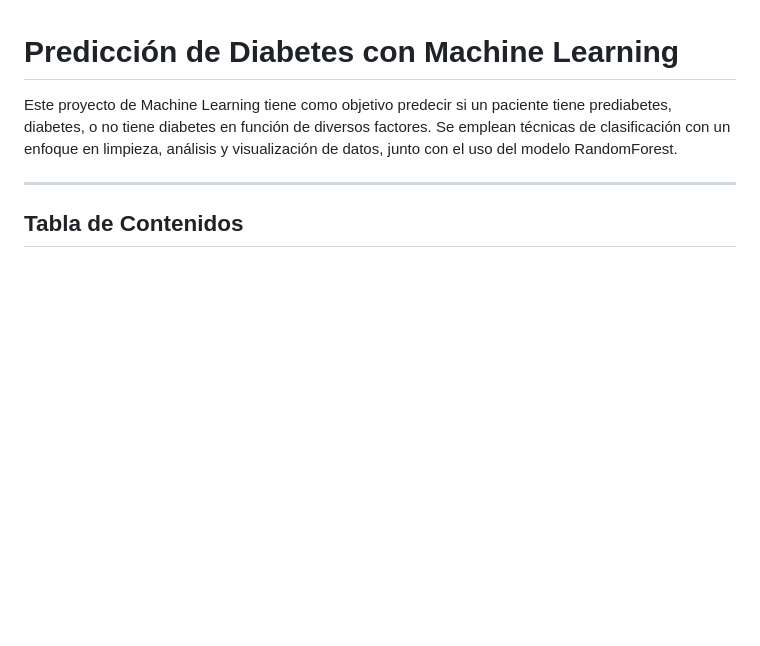
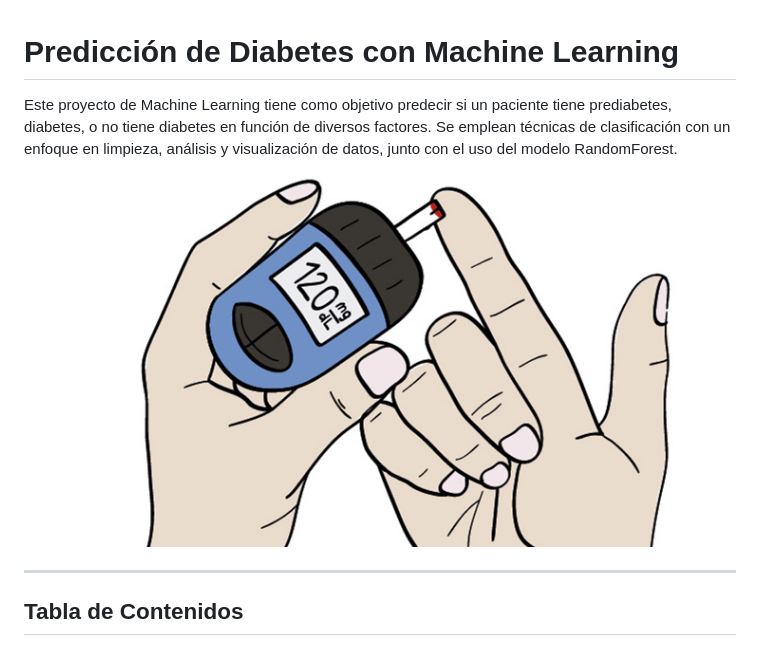
Before and after one commit to germangarest/ML-Diabetes, a Markdown page: README.md, the part around the change. Rendered like a GitHub page; blank space fills up the shorter version.

```diff
--- a/README.md
+++ b/README.md
@@ -1,6 +1,8 @@
 # **Predicción de Diabetes con Machine Learning**
 
 Este proyecto de Machine Learning tiene como objetivo predecir si un paciente tiene prediabetes, diabetes, o no tiene diabetes en función de diversos factores. Se emplean técnicas de clasificación con un enfoque en limpieza, análisis y visualización de datos, junto con el uso del modelo RandomForest.
+
+![Diabetes](img/diabetes.jpg)
 
 ---
 
```
